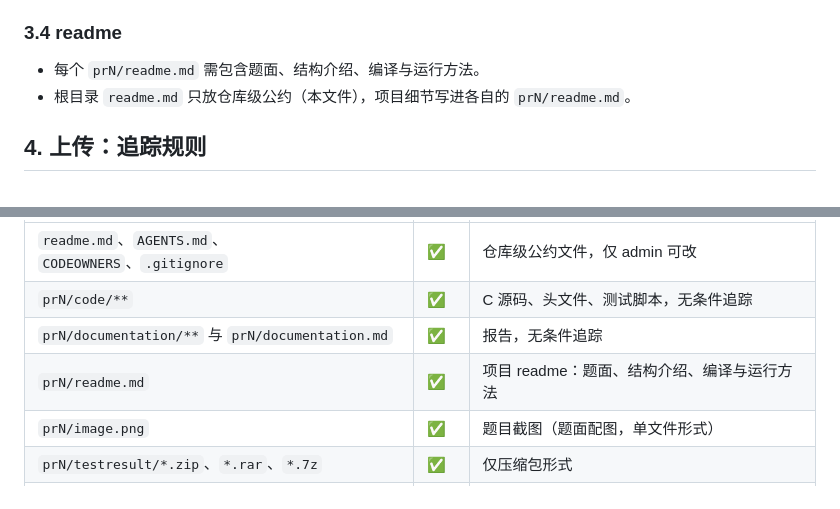
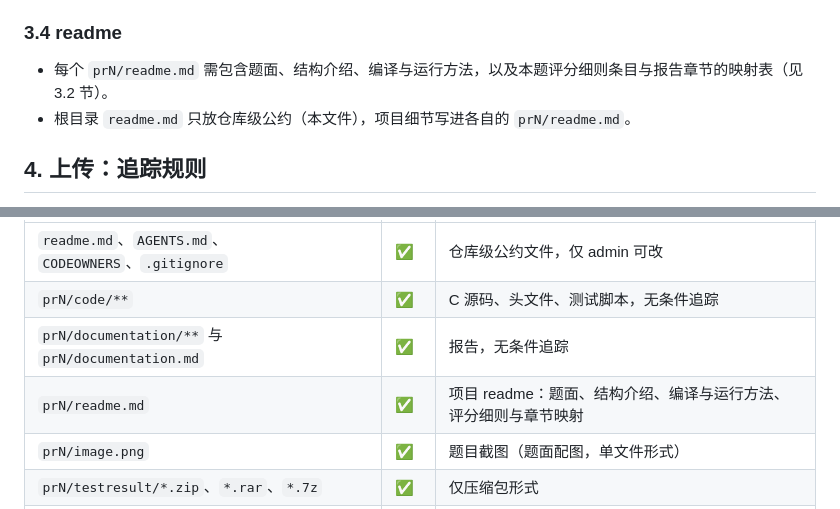
Before and after one commit to nothing793/adsproject, a Markdown page: readme.md, 2 parts joined by grey strips. GitHub-like rendering.

```diff
--- a/readme.md
+++ b/readme.md
@@ -92,7 +97,7 @@ adsproject/
 
 ### 3.4 readme
 
-- 每个 `prN/readme.md` 需包含题面、结构介绍、编译与运行方法。
+- 每个 `prN/readme.md` 需包含题面、结构介绍、编译与运行方法，以及本题评分细则条目与报告章节的映射表（见 3.2 节）。
 - 根目录 `readme.md` 只放仓库级公约（本文件），项目细节写进各自的 `prN/readme.md`。
 
 ## 4. 上传：追踪规则
@@ -104,7 +109,7 @@ adsproject/
 | `readme.md`、`AGENTS.md`、`CODEOWNERS`、`.gitignore` | ✅ | 仓库级公约文件，仅 admin 可改 |
 | `prN/code/**` | ✅ | C 源码、头文件、测试脚本，无条件追踪 |
 | `prN/documentation/**` 与 `prN/documentation.md` | ✅ | 报告，无条件追踪 |
-| `prN/readme.md` | ✅ | 项目 readme：题面、结构介绍、编译与运行方法 |
+| `prN/readme.md` | ✅ | 项目 readme：题面、结构介绍、编译与运行方法、评分细则与章节映射 |
 | `prN/image.png` | ✅ | 题目截图（题面配图，单文件形式） |
 | `prN/testresult/*.zip`、`*.rar`、`*.7z` | ✅ | 仅压缩包形式 |
 | `prN/testresult/**` 的其他文件 | ❌ | 过程文件、散文件不上传 |
```
Also changed, not shown: other parts of readme.md (+24 -19 lines), pr2/readme.md (+18 -1 lines), readme-feedback-believeSong55-20261013.md (deleted, +0 -17 lines).
